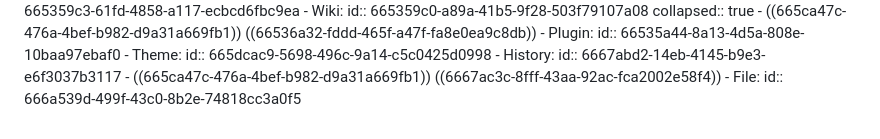
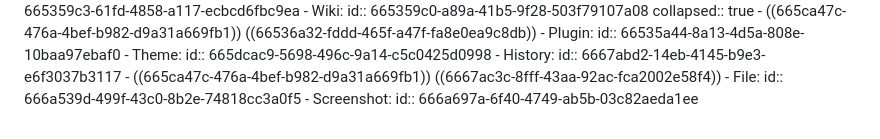
Before and after one commit to bixycler/UniinfoNotes, a Markdown page: pages/Namespace.md, the part around the change. Rendered like a GitHub page.

```diff
--- a/pages/Namespace.md
+++ b/pages/Namespace.md
@@ -75,3 +75,5 @@ id:: 66533703-505d-432d-8368-6058eefb45f6
 		- ((665ca47c-476a-4bef-b982-d9a31a669fb1)) ((6667ac3c-8fff-43aa-92ac-fca2002e58f4))
 	- File:
 	  id:: 666a539d-499f-43c0-8b2e-74818cc3a0f5
+	- Screenshot:
+	  id:: 666a697a-6f40-4749-ab5b-03c82aeda1ee
```
Also changed, not shown: pages/Mind Jungle.md (+4 -2 lines), pages/publish/Theme Demo.md (+9 -0 lines), assets/logseq/Theme Demo.dark.png (added), assets/logseq/Theme Demo.light.png (added), assets/logseq/custom.css.dark.png (added), assets/logseq/custom.css.light.png (added), 8 other files.
